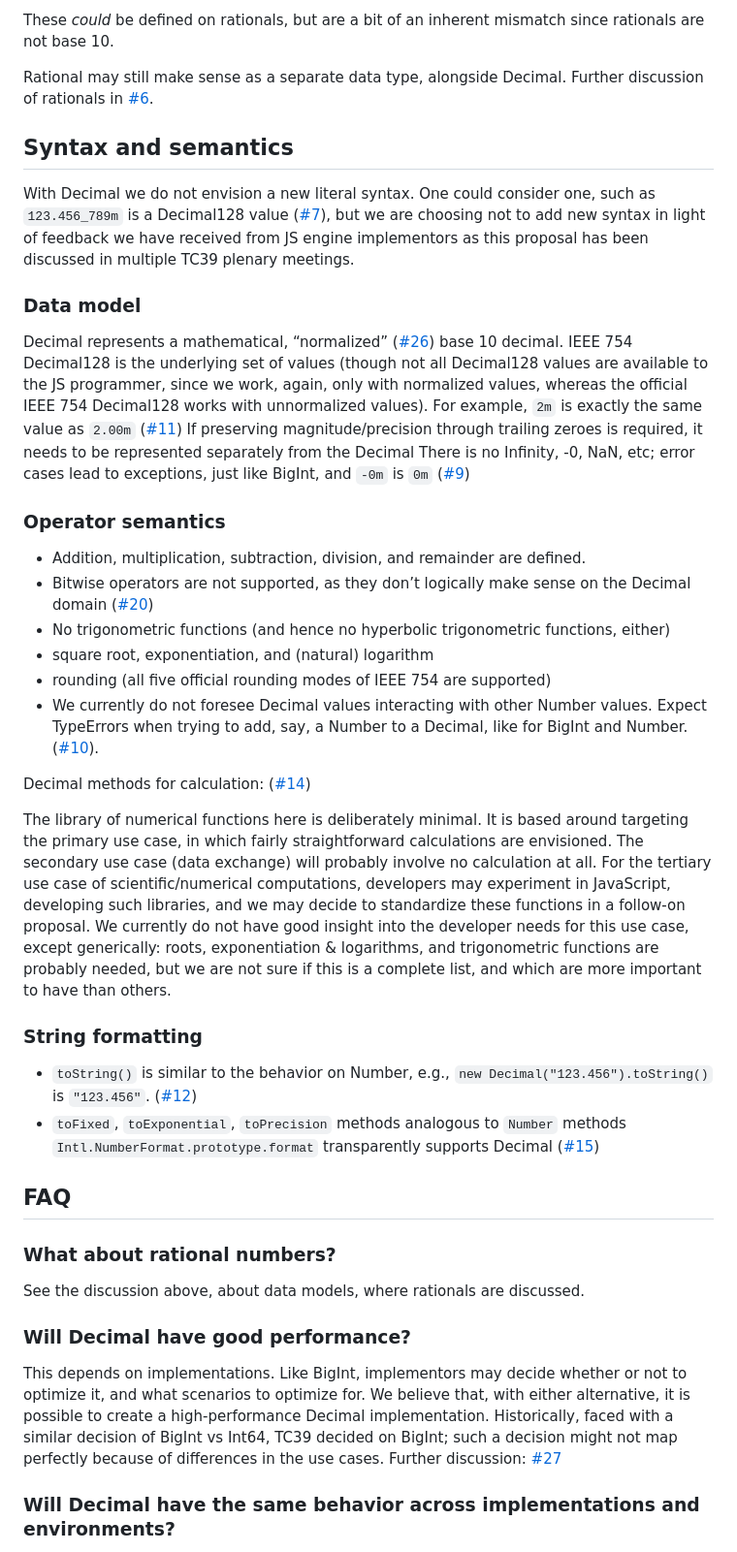
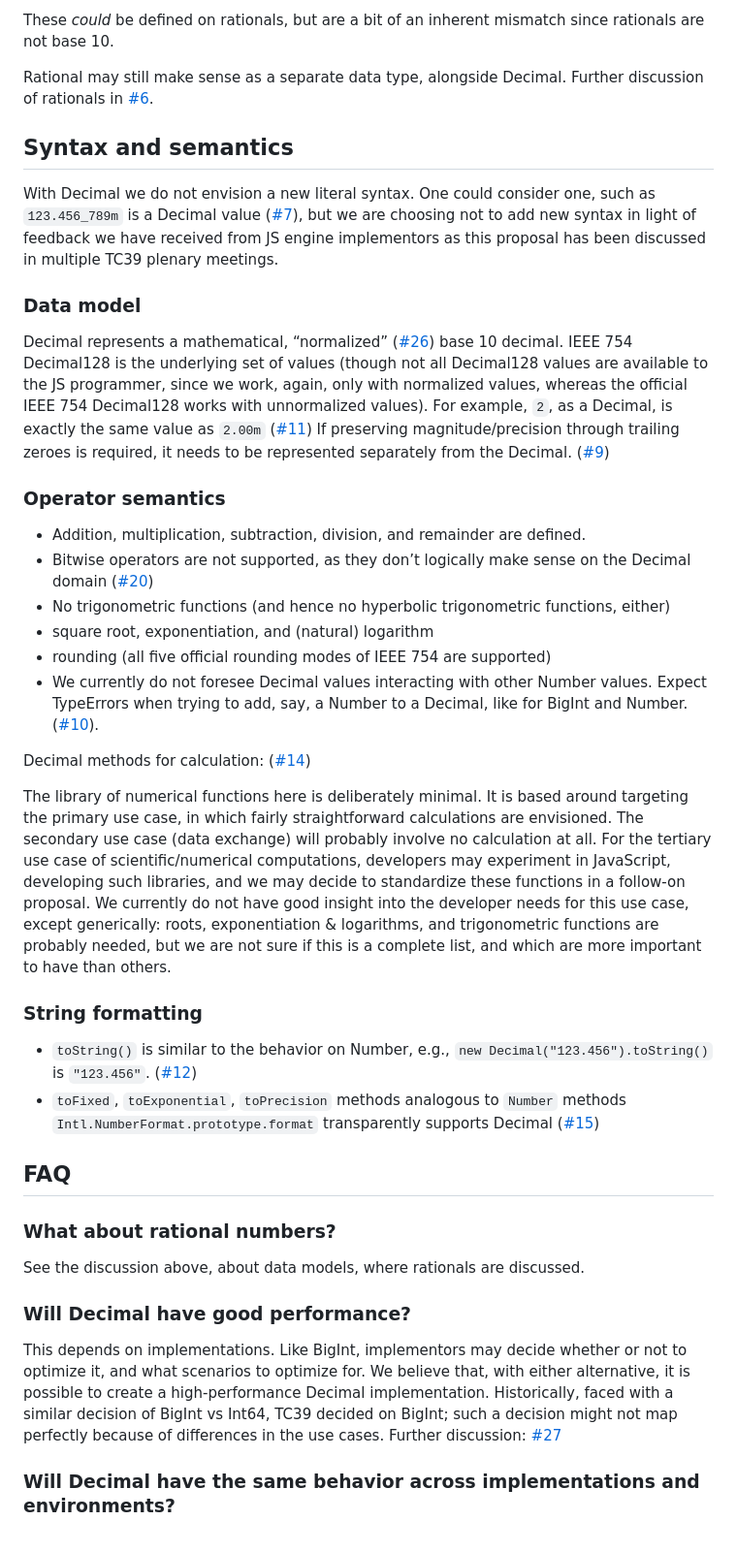
Before and after one commit to tc39/proposal-decimal, a Markdown page: README.md, the part around the change printed below. Shown: that part at 97% size. Drawn GitHub-style.

```diff
--- a/README.md
+++ b/README.md
@@ -172,11 +172,11 @@ Rational may still make sense as a separate data type, alongside Decimal. Furthe
 
 ## Syntax and semantics
 
-With Decimal we do not envision a new literal syntax. One could consider one, such as `123.456_789m` is a Decimal128 value ([#7](https://github.com/littledan/proposal-decimal/issues/7)), but we are choosing not to add new syntax in light of feedback we have received from JS engine implementors as this proposal has been discussed in multiple TC39 plenary meetings.
+With Decimal we do not envision a new literal syntax. One could consider one, such as `123.456_789m` is a Decimal value ([#7](https://github.com/tc39/proposal-decimal/issues/7)), but we are choosing not to add new syntax in light of feedback we have received from JS engine implementors as this proposal has been discussed in multiple TC39 plenary meetings.
 
 ### Data model
 
-Decimal represents a mathematical, “normalized” ([#26](https://github.com/littledan/proposal-decimal/issues/26)) base 10 decimal. IEEE 754 Decimal128 is the underlying set of values (though not all Decimal128 values are available to the JS programmer, since we work, again, only with normalized values, whereas the official IEEE 754 Decimal128 works with unnormalized values). For example, `2m` is exactly the same value as `2.00m` ([#11](https://github.com/littledan/proposal-decimal/issues/11)) If preserving magnitude/precision through trailing zeroes is required, it needs to be represented separately from the Decimal There is no Infinity, -0, NaN, etc; error cases lead to exceptions, just like BigInt, and `-0m` is `0m` ([#9](https://github.com/littledan/proposal-decimal/issues/9))
+Decimal represents a mathematical, “normalized” ([#26](https://github.com/tc39/proposal-decimal/issues/26)) base 10 decimal. IEEE 754 Decimal128 is the underlying set of values (though not all Decimal128 values are available to the JS programmer, since we work, again, only with normalized values, whereas the official IEEE 754 Decimal128 works with unnormalized values). For example, `2`, as a Decimal, is exactly the same value as `2.00m` ([#11](https://github.com/tc39/proposal-decimal/issues/11)) If preserving magnitude/precision through trailing zeroes is required, it needs to be represented separately from the Decimal. ([#9](https://github.com/tc39/proposal-decimal/issues/9))
 
 ### Operator semantics
 
```
Also changed, not shown: other parts of README.md (+14 -14 lines).
